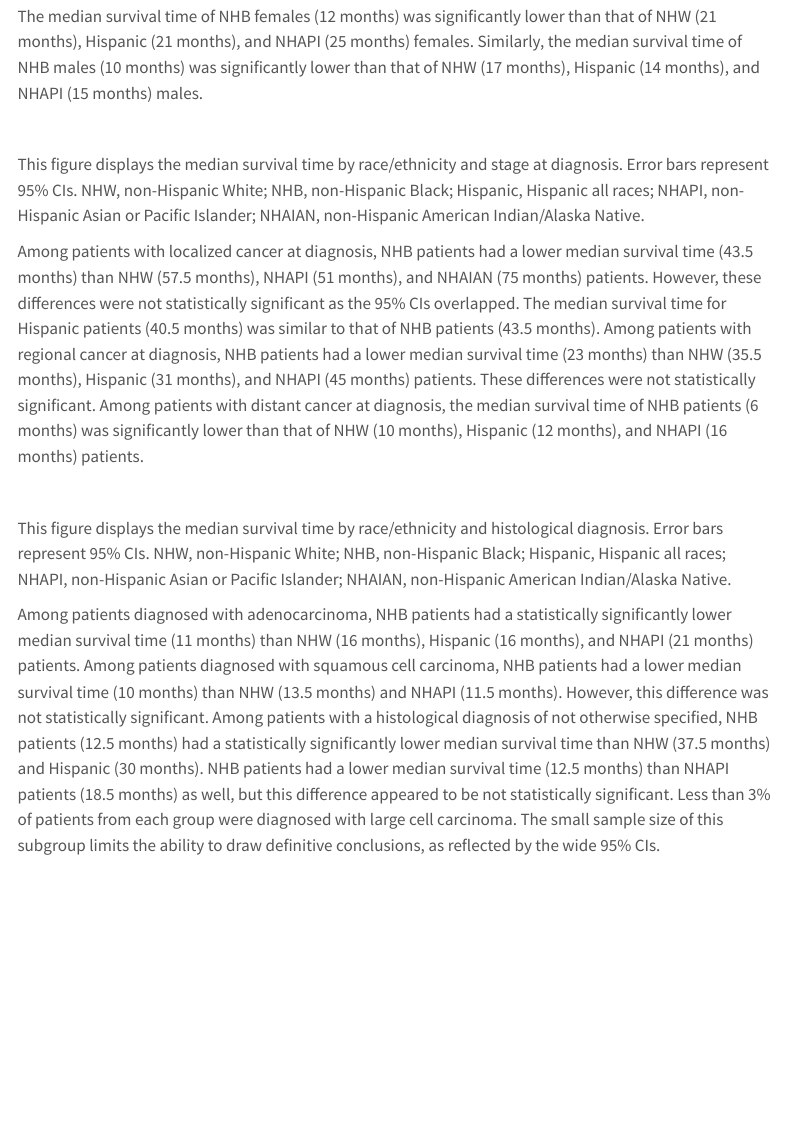
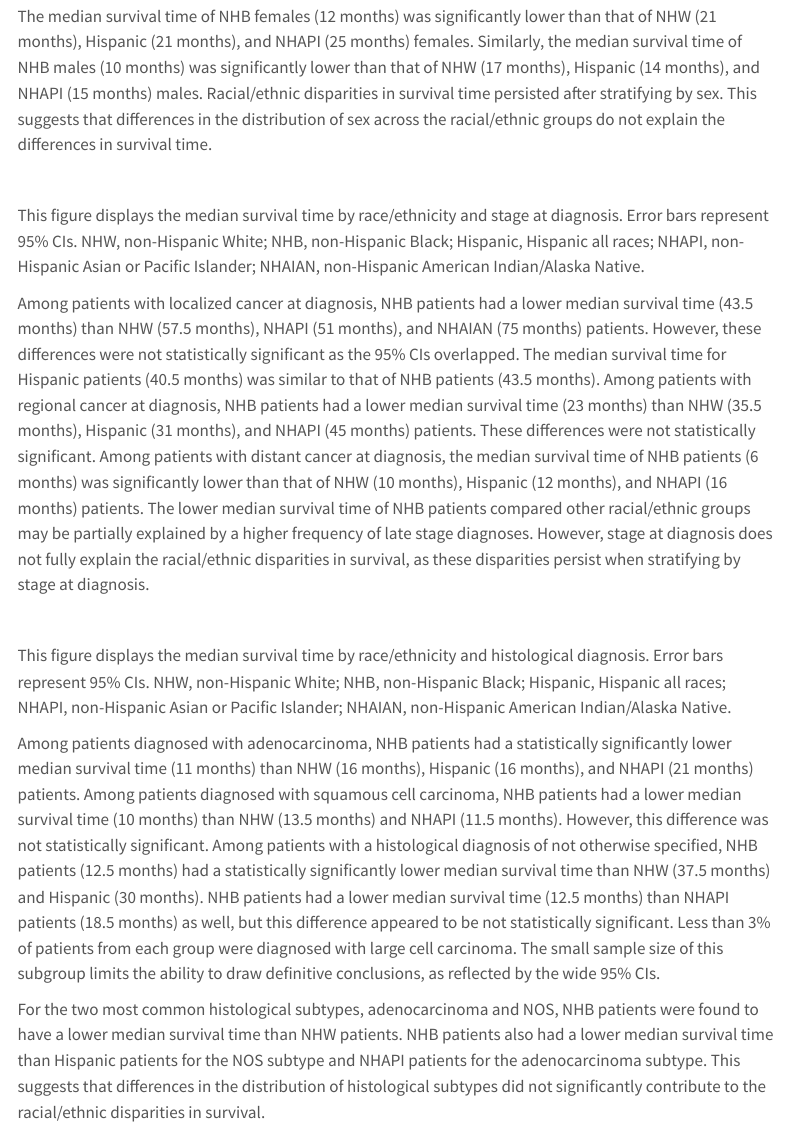
Before and after one commit to carissafeliciano/PM566-final-project, a Quarto document (index.qmd): the page in a window 1100 px wide, from 1120 px down. Rendered offline with R 4.5, knitr and Pandoc in place of Quarto, with nearby package versions; the code chunks are not run, so their results and figures are left out; menus at the side of the page are left out.

Commit message:
Update analysis website

````diff
--- a/index.qmd
+++ b/index.qmd
@@ -173,7 +173,7 @@ ggplotly(p2_bar_survival_race_sex, tooltip = "text")
 
 This figure displays the median survival time by race/ethnicity and sex. Error bars represent 95% confidence intervals (CIs). NHW, non-Hispanic White; NHB, non-Hispanic Black; Hispanic, Hispanic all races; NHAPI, non-Hispanic Asian or Pacific Islander; NHAIAN, non-Hispanic American Indian/Alaska Native.
 
-The median survival time of NHB females (12 months) was significantly lower than that of NHW (21 months), Hispanic (21 months), and NHAPI (25 months) females. Similarly, the median survival time of NHB males (10 months) was significantly lower than that of NHW (17 months), Hispanic (14 months), and NHAPI (15 months) males.
+The median survival time of NHB females (12 months) was significantly lower than that of NHW (21 months), Hispanic (21 months), and NHAPI (25 months) females. Similarly, the median survival time of NHB males (10 months) was significantly lower than that of NHW (17 months), Hispanic (14 months), and NHAPI (15 months) males. Racial/ethnic disparities in survival time persisted after stratifying by sex. This suggests that differences in the distribution of sex across the racial/ethnic groups do not explain the differences in survival time.
 
 ```{r, echo=FALSE}
 #Barchart of median survival time with 95% CI by race/ethnicity and stage at diagnosis
@@ -236,7 +236,7 @@ ggplotly(p3_bar_survival_race_stage, tooltip = "text")
 
 This figure displays the median survival time by race/ethnicity and stage at diagnosis. Error bars represent 95% CIs. NHW, non-Hispanic White; NHB, non-Hispanic Black; Hispanic, Hispanic all races; NHAPI, non-Hispanic Asian or Pacific Islander; NHAIAN, non-Hispanic American Indian/Alaska Native.
 
-Among patients with localized cancer at diagnosis, NHB patients had a lower median survival time (43.5 months) than NHW (57.5 months), NHAPI (51 months), and NHAIAN (75 months) patients. However, these differences were not statistically significant as the 95% CIs overlapped. The median survival time for Hispanic patients (40.5 months) was similar to that of NHB patients (43.5 months). Among patients with regional cancer at diagnosis, NHB patients had a lower median survival time (23 months) than NHW (35.5 months), Hispanic (31 months), and NHAPI (45 months) patients. These differences were not statistically significant. Among patients with distant cancer at diagnosis, the median survival time of NHB patients (6 months) was significantly lower than that of NHW (10 months), Hispanic (12 months), and NHAPI (16 months) patients.
+Among patients with localized cancer at diagnosis, NHB patients had a lower median survival time (43.5 months) than NHW (57.5 months), NHAPI (51 months), and NHAIAN (75 months) patients. However, these differences were not statistically significant as the 95% CIs overlapped. The median survival time for Hispanic patients (40.5 months) was similar to that of NHB patients (43.5 months). Among patients with regional cancer at diagnosis, NHB patients had a lower median survival time (23 months) than NHW (35.5 months), Hispanic (31 months), and NHAPI (45 months) patients. These differences were not statistically significant. Among patients with distant cancer at diagnosis, the median survival time of NHB patients (6 months) was significantly lower than that of NHW (10 months), Hispanic (12 months), and NHAPI (16 months) patients. The lower median survival time of NHB patients compared other racial/ethnic groups may be partially explained by a higher frequency of late stage diagnoses. However, stage at diagnosis does not fully explain the racial/ethnic disparities in survival, as these disparities persist when stratifying by stage at diagnosis.
 
 ```{r, echo=FALSE}
 #Barchart of median survival time with 95% CI by race/ethnicity and histologic diagnosis
@@ -298,3 +298,5 @@ ggplotly(p4_bar_survival_race_hist, tooltip = "text")
 This figure displays the median survival time by race/ethnicity and histological diagnosis. Error bars represent 95% CIs. NHW, non-Hispanic White; NHB, non-Hispanic Black; Hispanic, Hispanic all races; NHAPI, non-Hispanic Asian or Pacific Islander; NHAIAN, non-Hispanic American Indian/Alaska Native.
 
 Among patients diagnosed with adenocarcinoma, NHB patients had a statistically significantly lower median survival time (11 months) than NHW (16 months), Hispanic (16 months), and NHAPI (21 months) patients. Among patients diagnosed with squamous cell carcinoma, NHB patients had a lower median survival time (10 months) than NHW (13.5 months) and NHAPI (11.5 months). However, this difference was not statistically significant. Among patients with a histological diagnosis of not otherwise specified, NHB patients (12.5 months) had a statistically significantly lower median survival time than NHW (37.5 months) and Hispanic (30 months). NHB patients had a lower median survival time (12.5 months) than NHAPI patients (18.5 months) as well, but this difference appeared to be not statistically significant. Less than 3% of patients from each group were diagnosed with large cell carcinoma. The small sample size of this subgroup limits the ability to draw definitive conclusions, as reflected by the wide 95% CIs.
+
+For the two most common histological subtypes, adenocarcinoma and NOS, NHB patients were found to have a lower median survival time than NHW patients. NHB patients also had a lower median survival time than Hispanic patients for the NOS subtype and NHAPI patients for the adenocarcinoma subtype. This suggests that differences in the distribution of histological subtypes did not significantly contribute to the racial/ethnic disparities in survival.
````
Also changed, not shown: docs/search.json, 2 other files.
